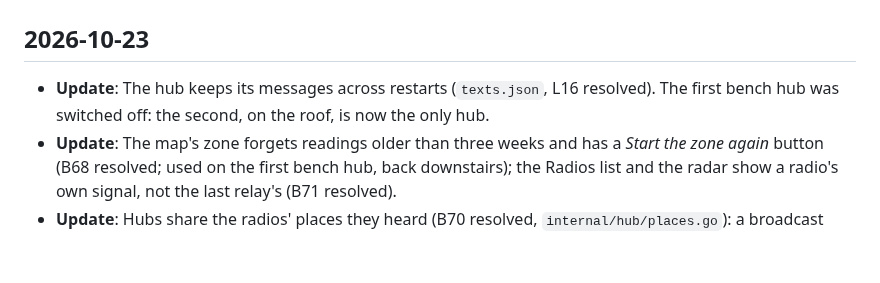
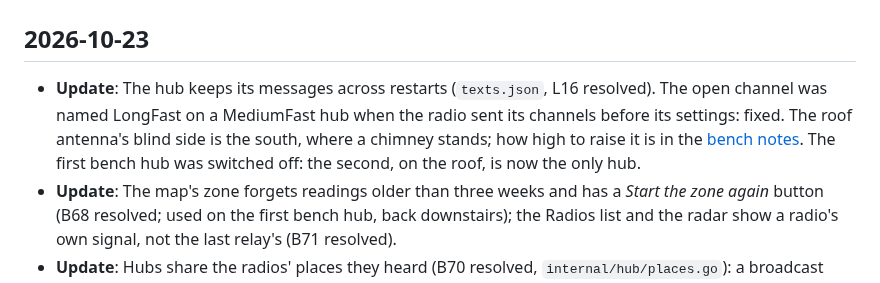
Before and after one commit to johnusher/batnet, a Markdown page: knowledge/log.md, the part around the change. GitHub-like rendering; blank space fills up the shorter version.

Commit message:
knowledge: log, the channel name fix and the chimney

```diff
--- a/knowledge/log.md
+++ b/knowledge/log.md
@@ -1,7 +1,7 @@
 # Bundle update log
 
 ## 2026-10-23
-* **Update**: The hub keeps its messages across restarts (`texts.json`, L16 resolved). The first bench hub was switched off: the second, on the roof, is now the only hub.
+* **Update**: The hub keeps its messages across restarts (`texts.json`, L16 resolved). The open channel was named LongFast on a MediumFast hub when the radio sent its channels before its settings: fixed. The roof antenna's blind side is the south, where a chimney stands; how high to raise it is in the [bench notes](/hardware/bench-pz7.md). The first bench hub was switched off: the second, on the roof, is now the only hub.
 * **Update**: The map's zone forgets readings older than three weeks and has a *Start the zone again* button (B68 resolved; used on the first bench hub, back downstairs); the Radios list and the radar show a radio's own signal, not the last relay's (B71 resolved).
 * **Update**: Hubs share the radios' places they heard (B70 resolved, `internal/hub/places.go`): a broadcast every 10 minutes on every network a hub is on, sealed with the village key, never by radio; the panel names the hub a place came from. The second bench hub's zone grew from 1.5 km to an 11.5 km petal within a minute.
 * **Update**: The second bench hub's antenna on the roof against the first hub's day with the same antenna ([bench notes](/hardware/bench-pz7.md)): the same radios as strong or stronger, one 11 km away heard only from the roof; its zone is small because it knows fewer radios' places (B70). A radio's signal in the panel after relays is the last relay's (B71): its details now say so. `tools/hubcompare` compares two hubs' straight readings; the first hub's kept as a baseline for 2026-10-25.
```
